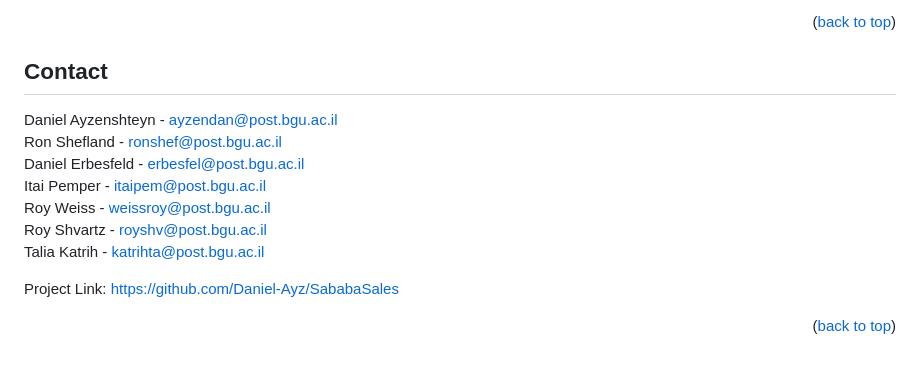
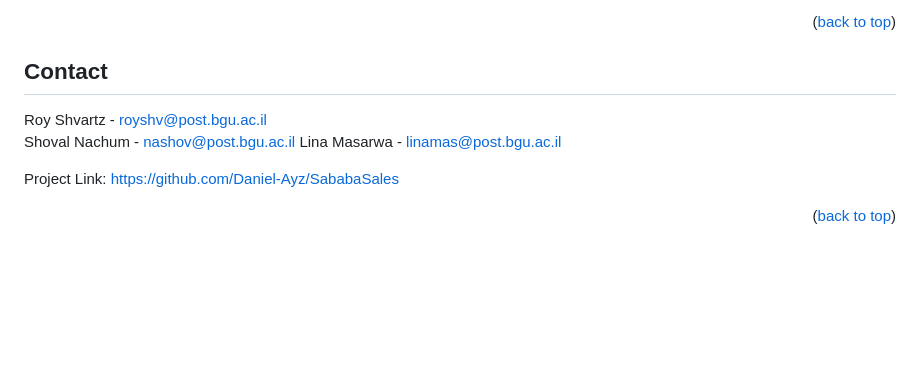
Before and after one commit to ShvartzRoy/Jesta, a Markdown page: README.md, the part around the change. Rendered like a GitHub page; blank space fills up the shorter version.

```diff
--- a/README.md
+++ b/README.md
@@ -371,13 +371,9 @@ Distributed under the MIT License. See `LICENSE.txt` for more information.
 <!-- CONTACT -->
 ## Contact
 
-Daniel Ayzenshteyn - ayzendan@post.bgu.ac.il
-Ron Shefland - ronshef@post.bgu.ac.il
-Daniel Erbesfeld - erbesfel@post.bgu.ac.il
-Itai Pemper - itaipem@post.bgu.ac.il
-Roy Weiss - weissroy@post.bgu.ac.il
 Roy Shvartz - royshv@post.bgu.ac.il
-Talia Katrih - katrihta@post.bgu.ac.il
+Shoval Nachum - nashov@post.bgu.ac.il
+Lina Masarwa - linamas@post.bgu.ac.il
 
 Project Link: [https://github.com/Daniel-Ayz/SababaSales](https://github.com/Daniel-Ayz/SababaSales)
 
```
